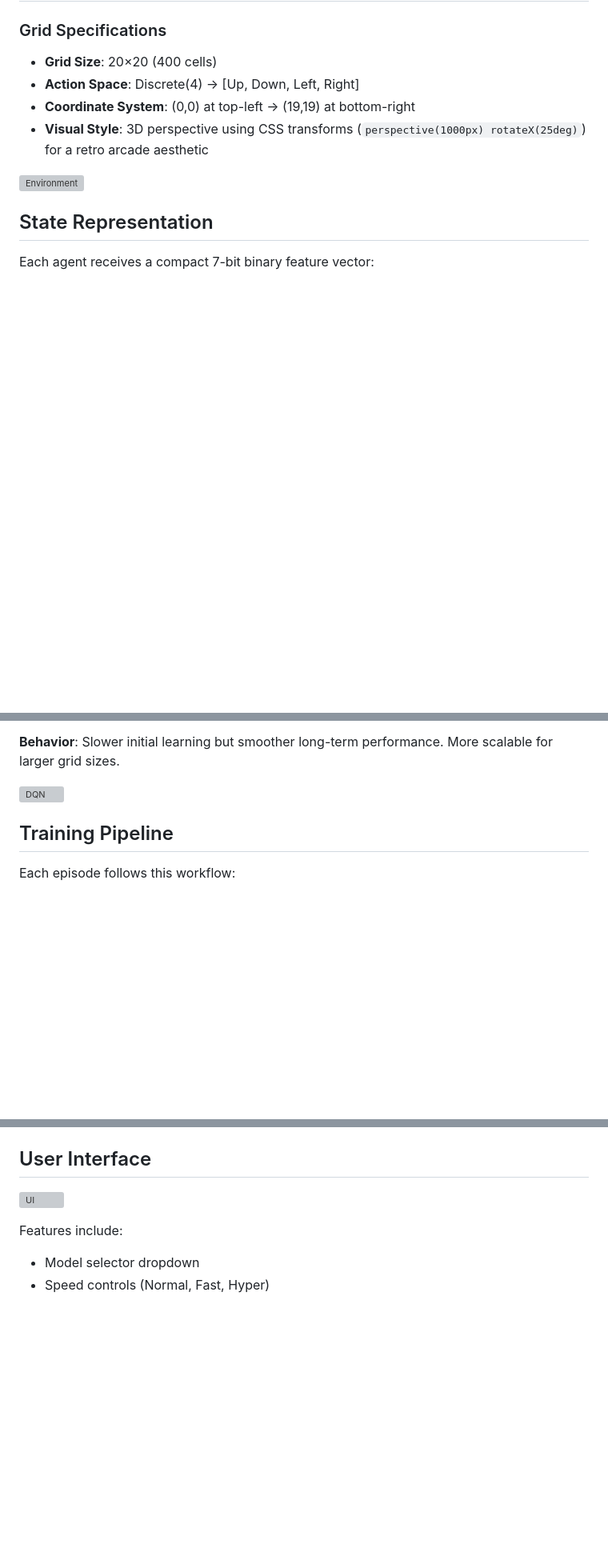
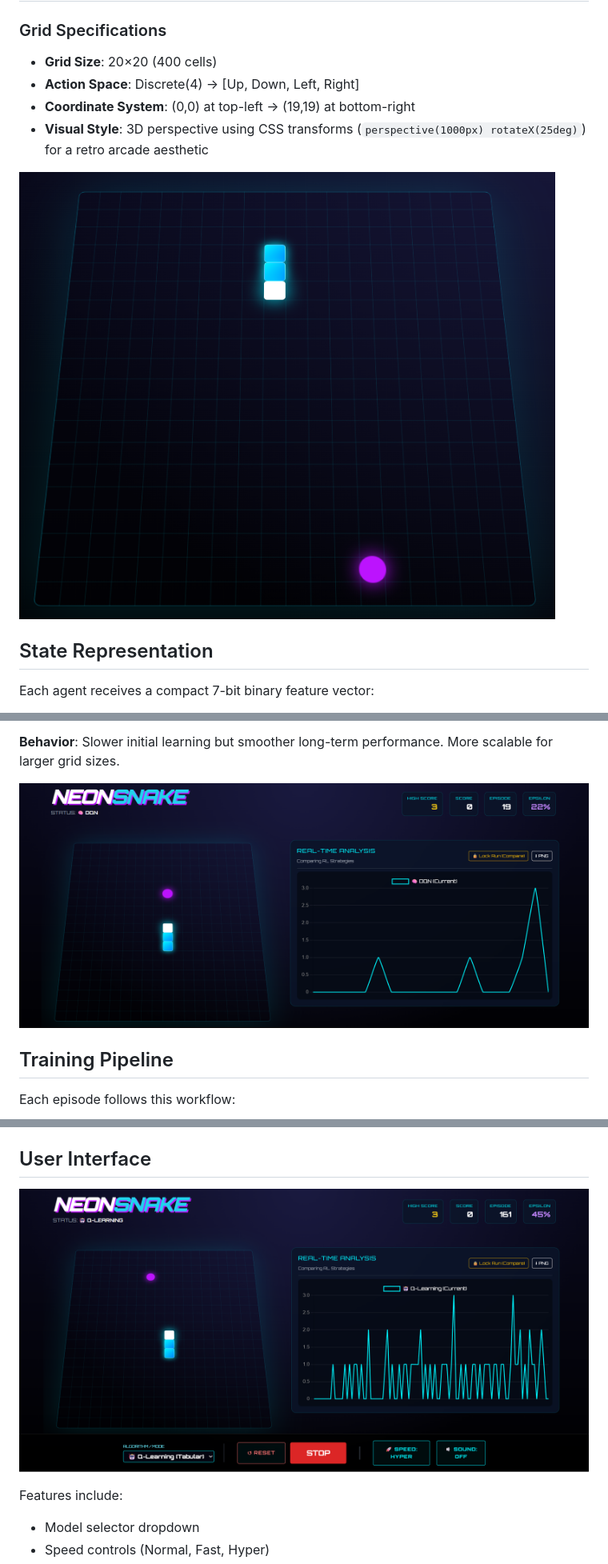
Before and after one commit to Pranshuk29/RL_Snake_Game, a Markdown page: rl_snake_readme.md, 3 parts joined by grey strips. Shown at 80% size. Drawn GitHub-style; blank space fills up the shorter version; grey boxes are pictures that could not be loaded.

```diff
--- a/rl_snake_readme.md
+++ b/rl_snake_readme.md
@@ -27,7 +27,7 @@ All three agents interact with an identical environment, enabling direct compari
 - **Coordinate System**: (0,0) at top-left → (19,19) at bottom-right
 - **Visual Style**: 3D perspective using CSS transforms (`perspective(1000px) rotateX(25deg)`) for a retro arcade aesthetic
 
-![Environment](assets/environment.png)
+![Environment](grid.png)
 
 ## State Representation
 
@@ -112,7 +110,7 @@ where y = R + γ max Q(s',a')
 
 **Behavior**: Slower initial learning but smoother long-term performance. More scalable for larger grid sizes.
 
-![DQN](assets/dqn.png)
+![DQN](dqn.png)
 
 ## Training Pipeline
 
@@ -155,6 +147,6 @@ Demonstrates neural network convergence during training.
 ## User Interface
 
-![UI](assets/ui.png)
+![UI](q_learning.png)
 
 Features include:
 - Model selector dropdown
```
Also changed, not shown: other parts of rl_snake_readme.md (+0 -10 lines).
